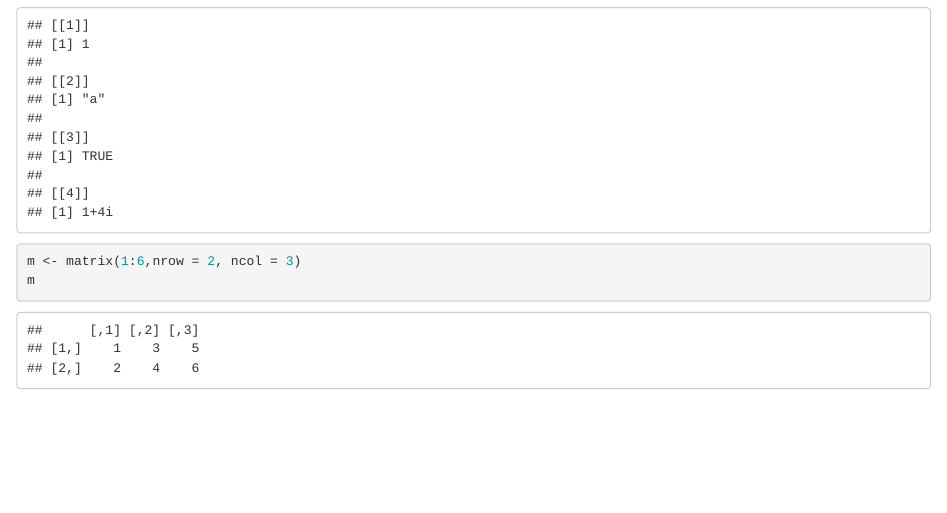
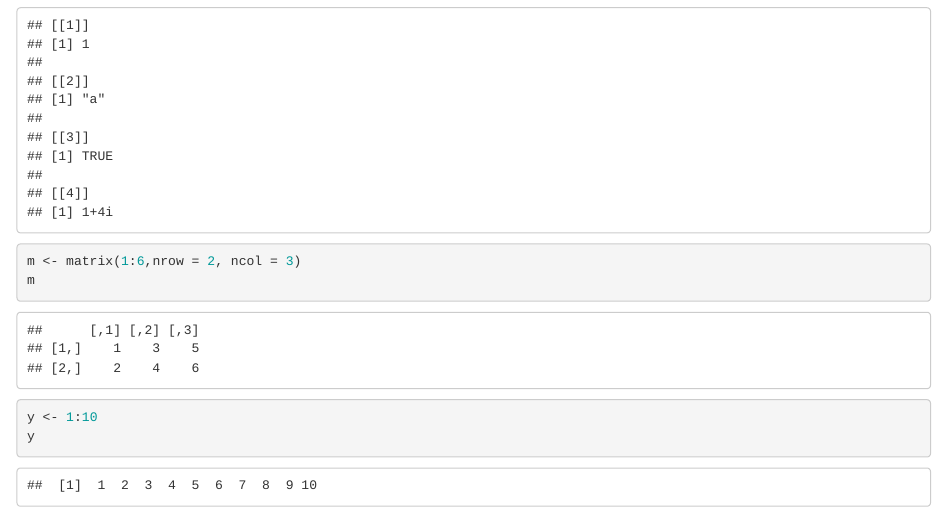
Before and after one commit to sawetr/datasciencecoursera_Sawetr_repo, an R Markdown document (Helloworld.Rmd): the page in a window 1100 px wide, from 840 px down. Rendered offline with R 4.5, knitr and Pandoc, with nearby package versions.

Commit message:
this is a change from mac

````diff
--- a/Helloworld.Rmd
+++ b/Helloworld.Rmd
@@ -29,4 +29,6 @@ x
 ```{r}
 m <- matrix(1:6,nrow = 2, ncol = 3)
 m
+y <- 1:10
+y
 ```
````
